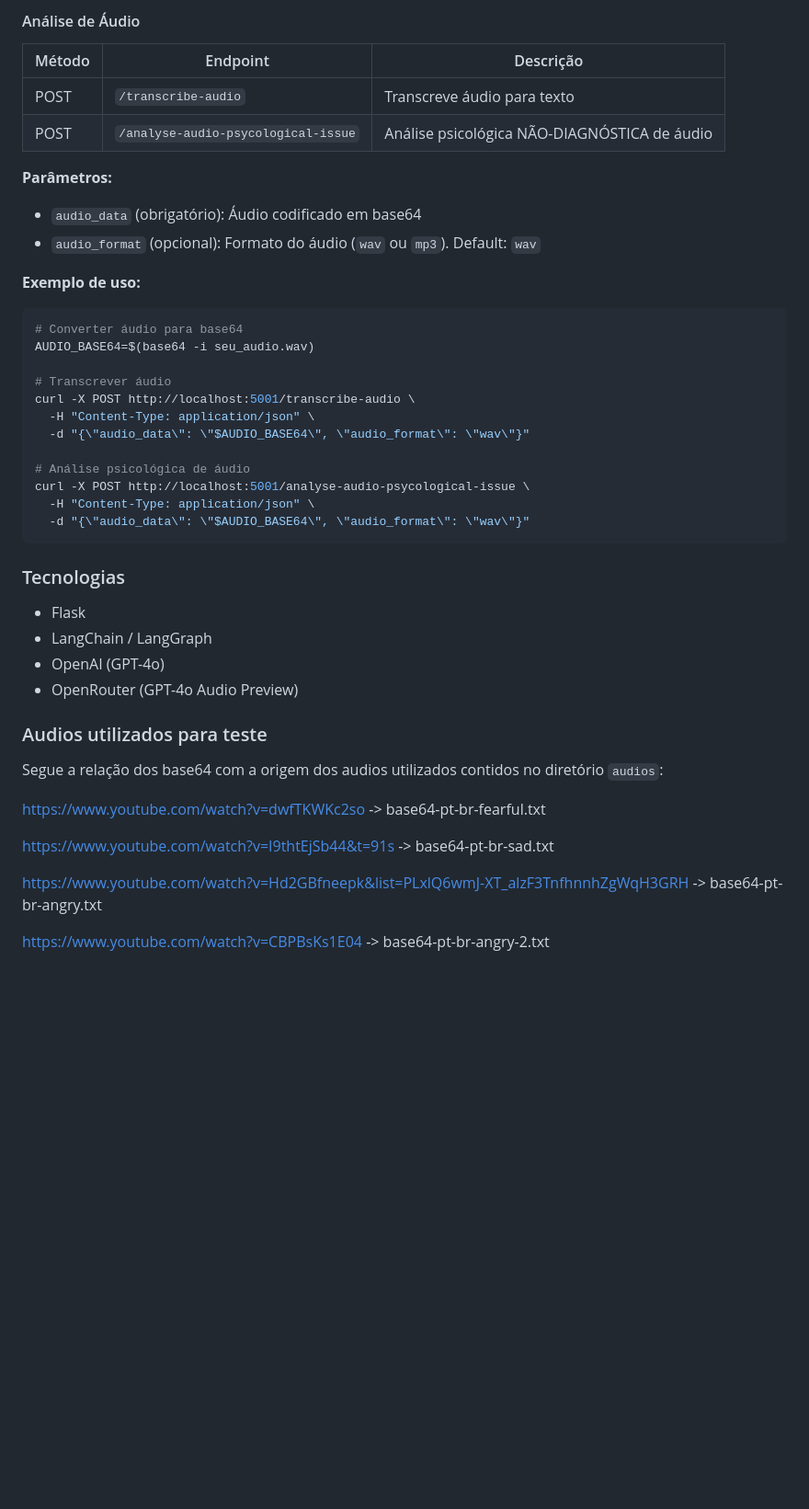
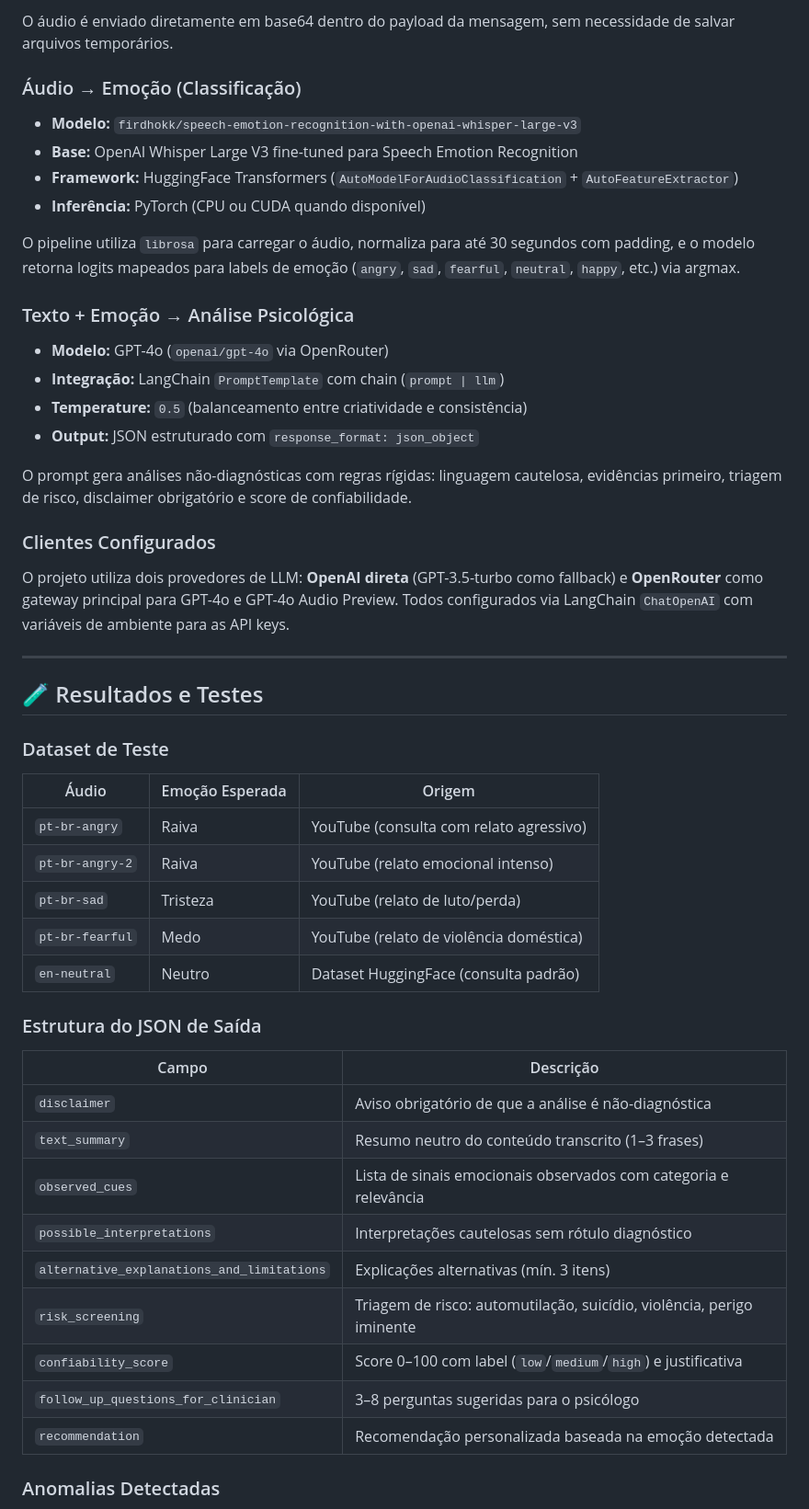
Before and after one commit to gabrielrizzo/tech-challenge-modulo-4, a Markdown page: README.md, the part around one of its changes. Shown at 92% size. Rendered like a GitHub page; blank space fills up the shorter version.

Commit message:
Atualizando readme

````diff
--- a/README.md
+++ b/README.md
@@ -93,49 +66,55 @@ curl -X POST http://localhost:5001/resume \
 
-#### Análise de Áudio
+O áudio é enviado diretamente em base64 dentro do payload da mensagem, sem necessidade de salvar arquivos temporários.
 
-| Método | Endpoint | Descrição |
-|--------|----------|-----------|
-| POST | `/transcribe-audio` | Transcreve áudio para texto |
-| POST | `/analyse-audio-psycological-issue` | Análise psicológica NÃO-DIAGNÓSTICA de áudio |
+### Áudio → Emoção (Classificação)
 
-**Parâmetros:**
+- **Modelo:** `firdhokk/speech-emotion-recognition-with-openai-whisper-large-v3`
+- **Base:** OpenAI Whisper Large V3 fine-tuned para Speech Emotion Recognition
+- **Framework:** HuggingFace Transformers (`AutoModelForAudioClassification` + `AutoFeatureExtractor`)
+- **Inferência:** PyTorch (CPU ou CUDA quando disponível)
 
-- `audio_data` (obrigatório): Áudio codificado em base64
-- `audio_format` (opcional): Formato do áudio (`wav` ou `mp3`). Default: `wav`
+O pipeline utiliza `librosa` para carregar o áudio, normaliza para até 30 segundos com padding, e o modelo retorna logits mapeados para labels de emoção (`angry`, `sad`, `fearful`, `neutral`, `happy`, etc.) via argmax.
 
-**Exemplo de uso:**
+### Texto + Emoção → Análise Psicológica
 
-```bash
-# Converter áudio para base64
-AUDIO_BASE64=$(base64 -i seu_audio.wav)
+- **Modelo:** GPT-4o (`openai/gpt-4o` via OpenRouter)
+- **Integração:** LangChain `PromptTemplate` com chain (`prompt | llm`)
+- **Temperature:** `0.5` (balanceamento entre criatividade e consistência)
+- **Output:** JSON estruturado com `response_format: json_object`
 
-# Transcrever áudio
-curl -X POST http://localhost:5001/transcribe-audio \
-  -H "Content-Type: application/json" \
-  -d "{\"audio_data\": \"$AUDIO_BASE64\", \"audio_format\": \"wav\"}"
+O prompt gera análises não-diagnósticas com regras rígidas: linguagem cautelosa, evidências primeiro, triagem de risco, disclaimer obrigatório e score de confiabilidade.
 
-# Análise psicológica de áudio
-curl -X POST http://localhost:5001/analyse-audio-psycological-issue \
-  -H "Content-Type: application/json" \
-  -d "{\"audio_data\": \"$AUDIO_BASE64\", \"audio_format\": \"wav\"}"
-```
+### Clientes Configurados
 
-### Tecnologias
+O projeto utiliza dois provedores de LLM: **OpenAI direta** (GPT-3.5-turbo como fallback) e **OpenRouter** como gateway principal para GPT-4o e GPT-4o Audio Preview. Todos configurados via LangChain `ChatOpenAI` com variáveis de ambiente para as API keys.
 
-- Flask
-- LangChain / LangGraph
-- OpenAI (GPT-4o)
-- OpenRouter (GPT-4o Audio Preview)
+---
 
-### Audios utilizados para teste
+## 🧪 Resultados e Testes
 
-Segue a relação dos base64 com a origem dos audios utilizados contidos no diretório `audios`:
+### Dataset de Teste
 
-[https://www.youtube.com/watch?v=dwfTKWKc2so](https://www.youtube.com/watch?v=dwfTKWKc2so) -> base64-pt-br-fearful.txt
+| Áudio | Emoção Esperada | Origem |
+|-------|----------------|--------|
+| `pt-br-angry` | Raiva | YouTube (consulta com relato agressivo) |
+| `pt-br-angry-2` | Raiva | YouTube (relato emocional intenso) |
+| `pt-br-sad` | Tristeza | YouTube (relato de luto/perda) |
+| `pt-br-fearful` | Medo | YouTube (relato de violência doméstica) |
+| `en-neutral` | Neutro | Dataset HuggingFace (consulta padrão) |
 
-[https://www.youtube.com/watch?v=I9thtEjSb44&t=91s](https://www.youtube.com/watch?v=I9thtEjSb44&t=91s) -> base64-pt-br-sad.txt
+### Estrutura do JSON de Saída
 
-[https://www.youtube.com/watch?v=Hd2GBfneepk&list=PLxlQ6wmJ-XT_alzF3TnfhnnhZgWqH3GRH](https://www.youtube.com/watch?v=Hd2GBfneepk&list=PLxlQ6wmJ-XT_alzF3TnfhnnhZgWqH3GRH) -> base64-pt-br-angry.txt
+| Campo | Descrição |
+|-------|-----------|
+| `disclaimer` | Aviso obrigatório de que a análise é não-diagnóstica |
+| `text_summary` | Resumo neutro do conteúdo transcrito (1–3 frases) |
+| `observed_cues` | Lista de sinais emocionais observados com categoria e relevância |
+| `possible_interpretations` | Interpretações cautelosas sem rótulo diagnóstico |
+| `alternative_explanations_and_limitations` | Explicações alternativas (mín. 3 itens) |
+| `risk_screening` | Triagem de risco: automutilação, suicídio, violência, perigo iminente |
+| `confiability_score` | Score 0–100 com label (`low`/`medium`/`high`) e justificativa |
+| `follow_up_questions_for_clinician` | 3–8 perguntas sugeridas para o psicólogo |
+| `recommendation` | Recomendação personalizada baseada na emoção detectada |
 
-[https://www.youtube.com/watch?v=CBPBsKs1E04](https://www.youtube.com/watch?v=CBPBsKs1E04) -> base64-pt-br-angry-2.txt
+### Anomalias Detectadas
 
````
Also changed, not shown: other parts of README.md (+88 -77 lines).
